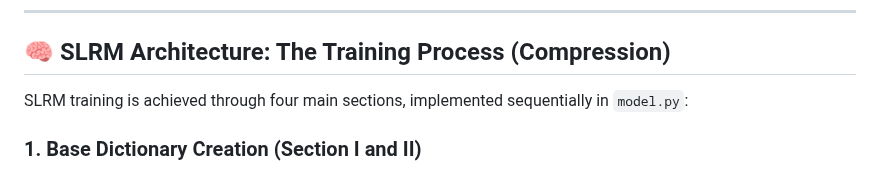
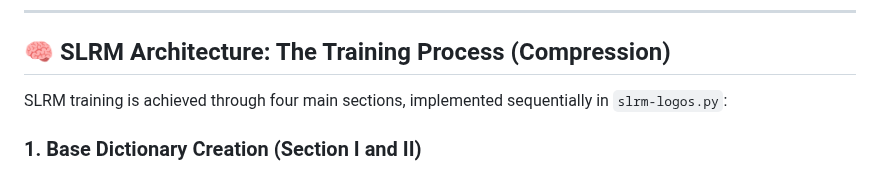
Before and after one commit to akinetic/neural-network, a Markdown page: README.md, the part around the change. Rendered like a GitHub page.

```diff
--- a/README.md
+++ b/README.md
@@ -13,7 +13,7 @@ The core of the solution is the compression algorithm, which transforms an unord
 
 ## 🧠 SLRM Architecture: The Training Process (Compression)
 
-SLRM training is achieved through four main sections, implemented sequentially in `model.py`:
+SLRM training is achieved through four main sections, implemented sequentially in `slrm-logos.py`:
 
 ### 1. Base Dictionary Creation (Section I and II)
 
```
